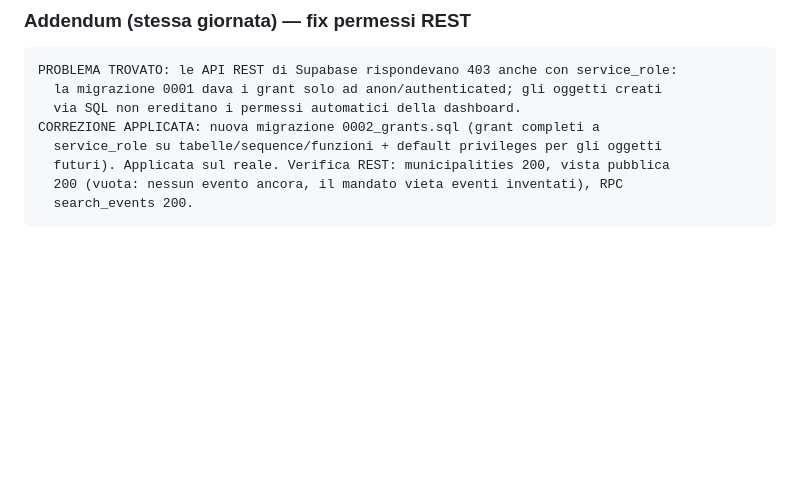
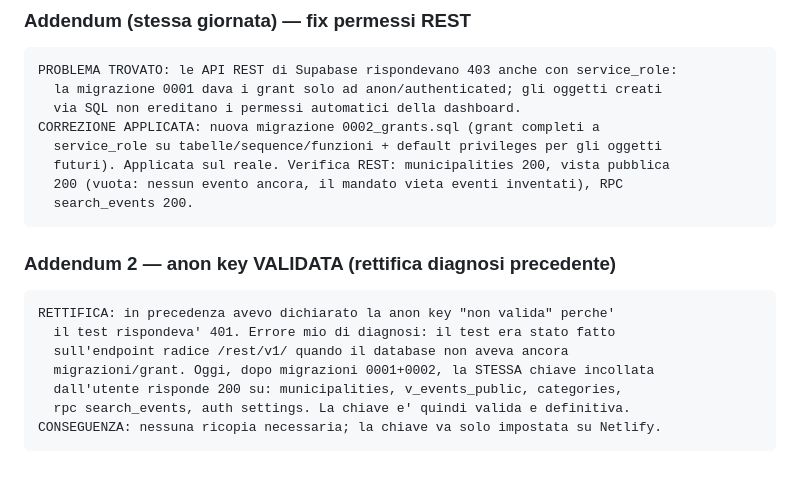
Before and after one commit to benvenutiinsalento/benvenuti-insalento, a Markdown page: docs/AVANZAMENTO.md, the part around the change. GitHub-like rendering; blank space fills up the shorter version.

Commit message:
Log: anon key validata (rettifica diagnosi)

````diff
--- a/docs/AVANZAMENTO.md
+++ b/docs/AVANZAMENTO.md
@@ -147,3 +147,15 @@ CORREZIONE APPLICATA: nuova migrazione 0002_grants.sql (grant completi a
   200 (vuota: nessun evento ancora, il mandato vieta eventi inventati), RPC
   search_events 200.
 ```
+
+### Addendum 2 — anon key VALIDATA (rettifica diagnosi precedente)
+
+```text
+RETTIFICA: in precedenza avevo dichiarato la anon key "non valida" perche'
+  il test rispondeva' 401. Errore mio di diagnosi: il test era stato fatto
+  sull'endpoint radice /rest/v1/ quando il database non aveva ancora
+  migrazioni/grant. Oggi, dopo migrazioni 0001+0002, la STESSA chiave incollata
+  dall'utente risponde 200 su: municipalities, v_events_public, categories,
+  rpc search_events, auth settings. La chiave e' quindi valida e definitiva.
+CONSEGUENZA: nessuna ricopia necessaria; la chiave va solo impostata su Netlify.
+```
````
